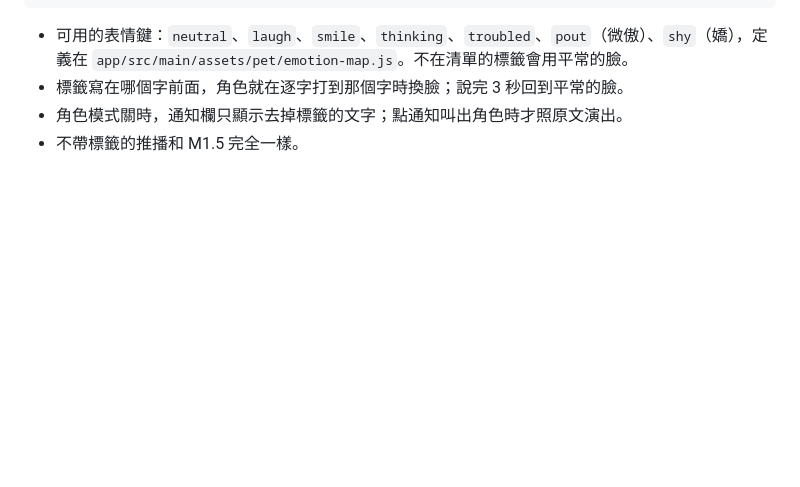
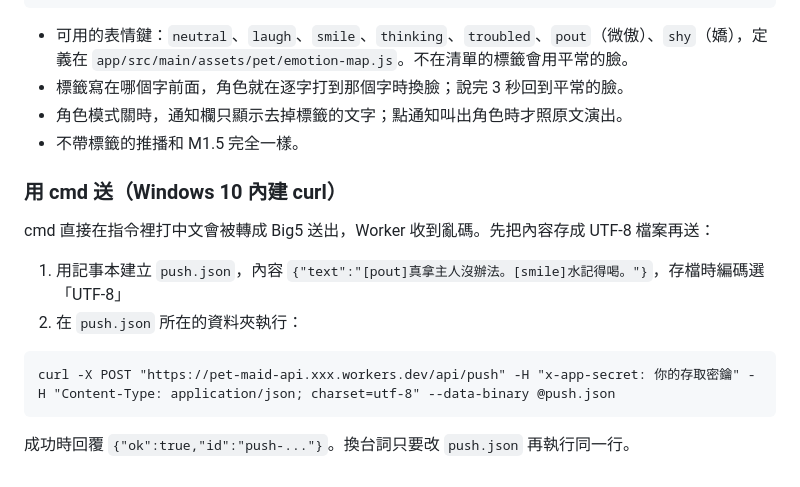
Before and after one commit to nekowaneko/maid-on-phone, a Markdown page: docs/WORKER-SETUP.md, the part around the change. Rendered like a GitHub page; blank space fills up the shorter version.

Commit message:
WORKER-SETUP：補上用 cmd（curl＋UTF-8 檔案）送帶表情推播的方法
Co-Authored-By: Claude Opus 5.5 <noreply@anthropic.com>

````diff
--- a/docs/WORKER-SETUP.md
+++ b/docs/WORKER-SETUP.md
@@ -61,3 +61,12 @@ Invoke-RestMethod -Method Post -Uri "https://pet-maid-api.xxx.workers.dev/api/pu
 - 標籤寫在哪個字前面，角色就在逐字打到那個字時換臉；說完 3 秒回到平常的臉。
 - 角色模式關時，通知欄只顯示去掉標籤的文字；點通知叫出角色時才照原文演出。
 - 不帶標籤的推播和 M1.5 完全一樣。
+
+### 用 cmd 送（Windows 10 內建 curl）
+cmd 直接在指令裡打中文會被轉成 Big5 送出，Worker 收到亂碼。先把內容存成 UTF-8 檔案再送：
+1. 用記事本建立 `push.json`，內容 `{"text":"[pout]真拿主人沒辦法。[smile]水記得喝。"}`，存檔時編碼選「UTF-8」
+2. 在 `push.json` 所在的資料夾執行：
+```bat
+curl -X POST "https://pet-maid-api.xxx.workers.dev/api/push" -H "x-app-secret: 你的存取密鑰" -H "Content-Type: application/json; charset=utf-8" --data-binary @push.json
+```
+成功時回覆 `{"ok":true,"id":"push-..."}`。換台詞只要改 `push.json` 再執行同一行。
````
